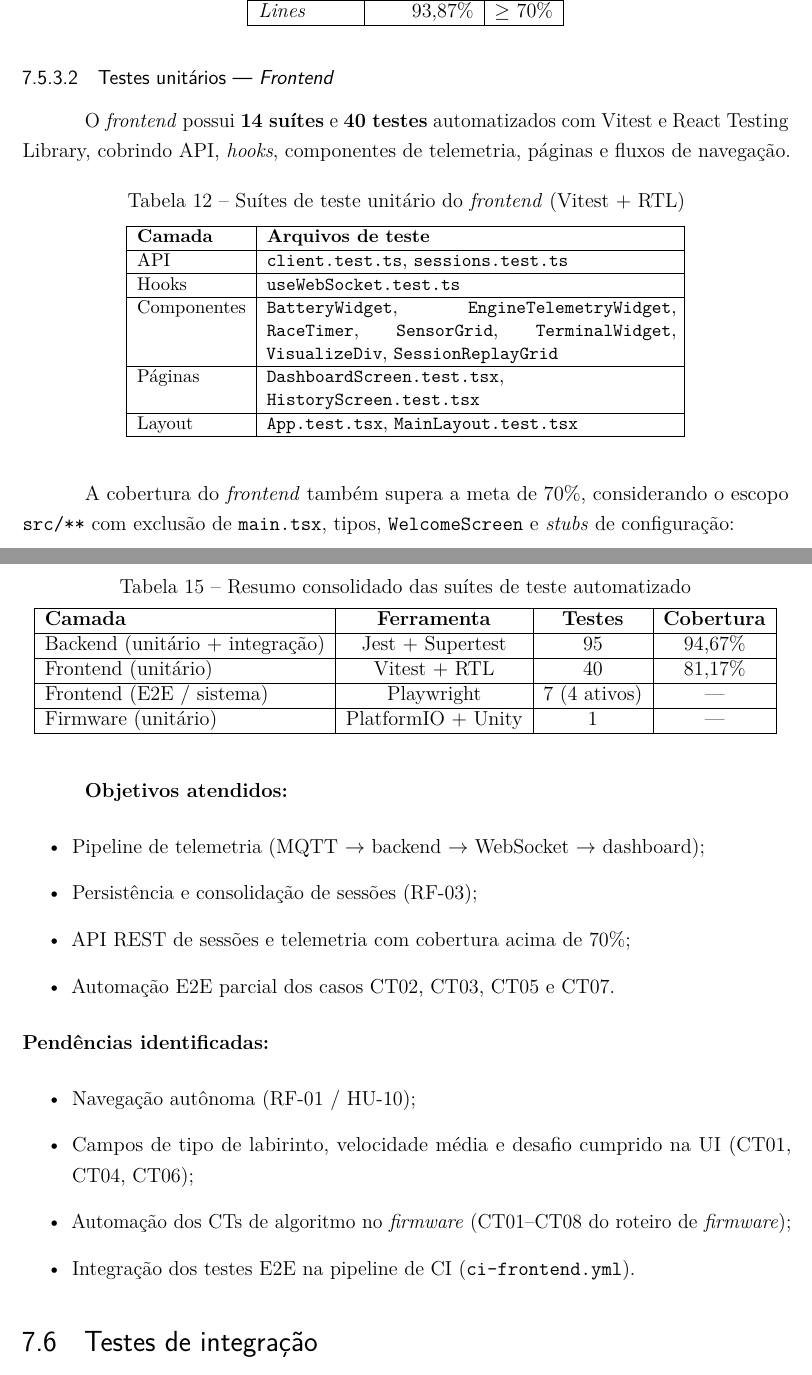
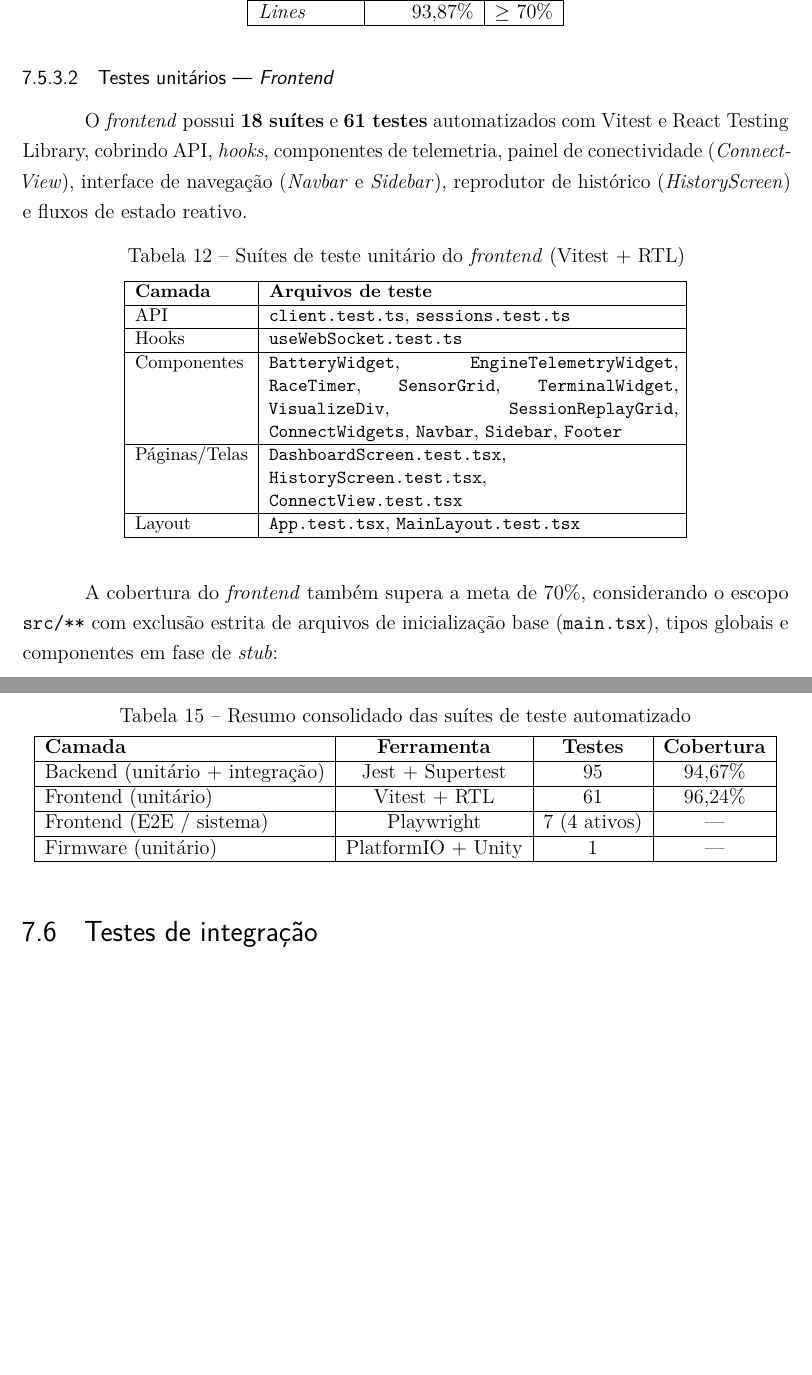
Before and after one commit to fcte-pi1/2026_1_PI1_Grupo02_Diogo, a LaTeX thesis (docs/relatorio/relatorio.tex, which reads docs/relatorio/editaveis/09_resultados.tex): two parts of pages 70 and 72 of 79, joined at a grey line, cut so that both start at the same text, the shorter picture padded with empty space. Compiled offline with pdfLaTeX.

Commit message:
docs(soft): segunda versão do relatório de testes (incluso frontend e ajustes)

```diff
--- a/docs/relatorio/editaveis/09_resultados.tex
+++ b/docs/relatorio/editaveis/09_resultados.tex
@@ -765,8 +773,10 @@ A cobertura de código-fonte do \textit{backend}, obtida com \texttt{npm run tes
 \hline
 \end{tabular}
 \end{table}
+
 \subsubsection{Testes unitários --- \textit{Frontend}}
-O \textit{frontend} possui \textbf{14 suítes} e \textbf{40 testes} automatizados com Vitest e React Testing Library, cobrindo API, \textit{hooks}, componentes de telemetria, páginas e fluxos de navegação.
+O \textit{frontend} possui \textbf{18 suítes} e \textbf{61 testes} automatizados com Vitest e React Testing Library, cobrindo API, \textit{hooks}, componentes de telemetria, painel de conectividade (\textit{ConnectView}), interface de navegação (\textit{Navbar} e \textit{Sidebar}), reprodutor de histórico (\textit{HistoryScreen}) e fluxos de estado reativo.
+
 \begin{table}[H]
 \centering
 \caption{Suítes de teste unitário do \textit{frontend} (Vitest + RTL)}
@@ -780,15 +790,17 @@ API & \texttt{client.test.ts}, \texttt{sessions.test.ts} \\
 \hline
 Hooks & \texttt{useWebSocket.test.ts} \\
 \hline
-Componentes & \texttt{BatteryWidget}, \texttt{EngineTelemetryWidget}, \texttt{RaceTimer}, \texttt{SensorGrid}, \texttt{TerminalWidget}, \texttt{VisualizeDiv}, \texttt{SessionReplayGrid} \\
+Componentes & \texttt{BatteryWidget}, \texttt{EngineTelemetryWidget}, \texttt{RaceTimer}, \texttt{SensorGrid}, \texttt{TerminalWidget}, \texttt{VisualizeDiv}, \texttt{SessionReplayGrid}, \texttt{ConnectWidgets}, \texttt{Navbar}, \texttt{Sidebar}, \texttt{Footer} \\
 \hline
-Páginas & \texttt{DashboardScreen.test.tsx}, \texttt{HistoryScreen.test.tsx} \\
+Páginas/Telas & \texttt{DashboardScreen.test.tsx}, \texttt{HistoryScreen.test.tsx}, \texttt{ConnectView.test.tsx} \\
 \hline
 Layout & \texttt{App.test.tsx}, \texttt{MainLayout.test.tsx} \\
 \hline
 \end{tabular}
 \end{table}
-A cobertura do \textit{frontend} também supera a meta de 70\%, considerando o escopo \texttt{src/**} com exclusão de \texttt{main.tsx}, tipos, \texttt{WelcomeScreen} e \textit{stubs} de configuração:
+
+A cobertura do \textit{frontend} também supera a meta de 70\%, considerando o escopo \texttt{src/**} com exclusão estrita de arquivos de inicialização base (\texttt{main.tsx}), tipos globais e componentes em fase de \textit{stub}:
+
 \begin{table}[H]
 \centering
 \caption{Cobertura de código do \textit{frontend}}
@@ -848,7 +867,7 @@ CT07 & Atualização em tempo real & \textbf{Aprovado} & Widgets atualizam sem r
 \hline
 Backend (unitário + integração) & Jest + Supertest & 95 & 94,67\% \\
 \hline
-Frontend (unitário) & Vitest + RTL & 40 & 81,17\% \\
+Frontend (unitário) & Vitest + RTL & 61 & 96,24\% \\
 \hline
 Frontend (E2E / sistema) & Playwright & 7 (4 ativos) & --- \\
 \hline
@@ -856,21 +875,6 @@ Firmware (unitário) & PlatformIO + Unity & 1 & --- \\
 \hline
 \end{tabular}
 \end{table}
-\textbf{Objetivos atendidos:}
-\begin{itemize}
-    \item Pipeline de telemetria (MQTT $\rightarrow$ backend $\rightarrow$ WebSocket $\rightarrow$ dashboard);
-    \item Persistência e consolidação de sessões (RF-03);
-    \item API REST de sessões e telemetria com cobertura acima de 70\%;
-    \item Automação E2E parcial dos casos CT02, CT03, CT05 e CT07.
-\end{itemize}
-\textbf{Pendências identificadas:}
-\begin{itemize}
-    \item Navegação autônoma (RF-01 / HU-10);
-    \item Campos de tipo de labirinto, velocidade média e desafio cumprido na UI (CT01, CT04, CT06);
-    \item Automação dos CTs de algoritmo no \textit{firmware} (CT01--CT08 do roteiro de \textit{firmware});
-    \item Integração dos testes E2E na pipeline de CI (\texttt{ci-frontend.yml}).
-\end{itemize}
-
 
 
 
```
Also changed, not shown: docs/relatorio/editaveis/09_resultados.tex (25 more changed lines).
